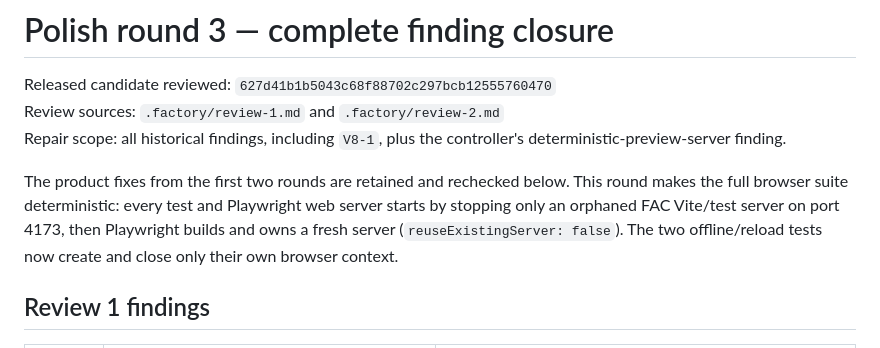
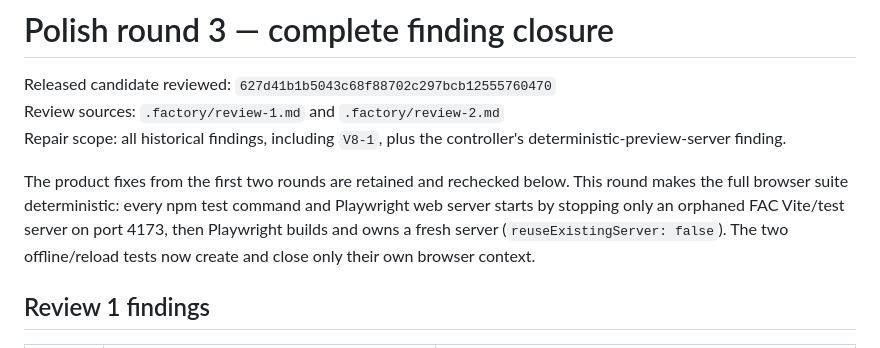
Before and after one commit to B-Divyesh/sf-family-archive-check, a Markdown page: .factory/polish-3.md, the part around the change. GitHub-like rendering.

Commit message:
docs: clarify test server ownership

```diff
--- a/.factory/polish-3.md
+++ b/.factory/polish-3.md
@@ -4,7 +4,7 @@ Released candidate reviewed: `627d41b1b5043c68f88702c297bcb12555760470`
 Review sources: `.factory/review-1.md` and `.factory/review-2.md`
 Repair scope: all historical findings, including `V8-1`, plus the controller's deterministic-preview-server finding.
 
-The product fixes from the first two rounds are retained and rechecked below. This round makes the full browser suite deterministic: every test and Playwright web server starts by stopping only an orphaned FAC Vite/test server on port 4173, then Playwright builds and owns a fresh server (`reuseExistingServer: false`). The two offline/reload tests now create and close only their own browser context.
+The product fixes from the first two rounds are retained and rechecked below. This round makes the full browser suite deterministic: every npm test command and Playwright web server starts by stopping only an orphaned FAC Vite/test server on port 4173, then Playwright builds and owns a fresh server (`reuseExistingServer: false`). The two offline/reload tests now create and close only their own browser context.
 
 ## Review 1 findings
 
```
